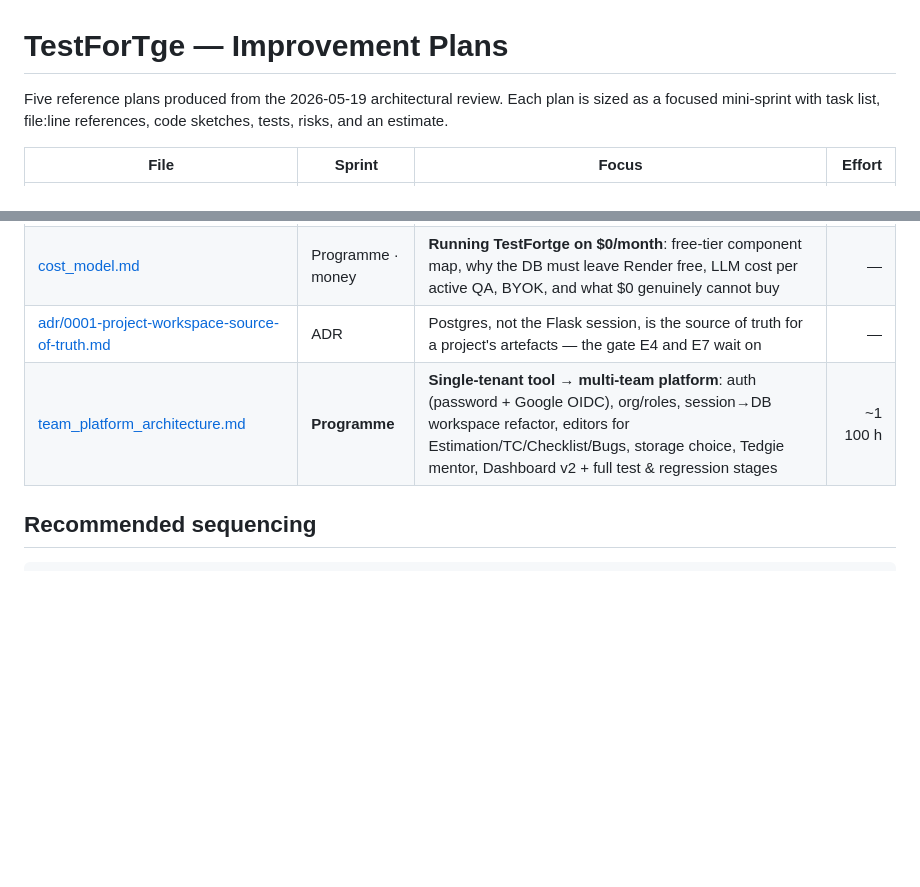
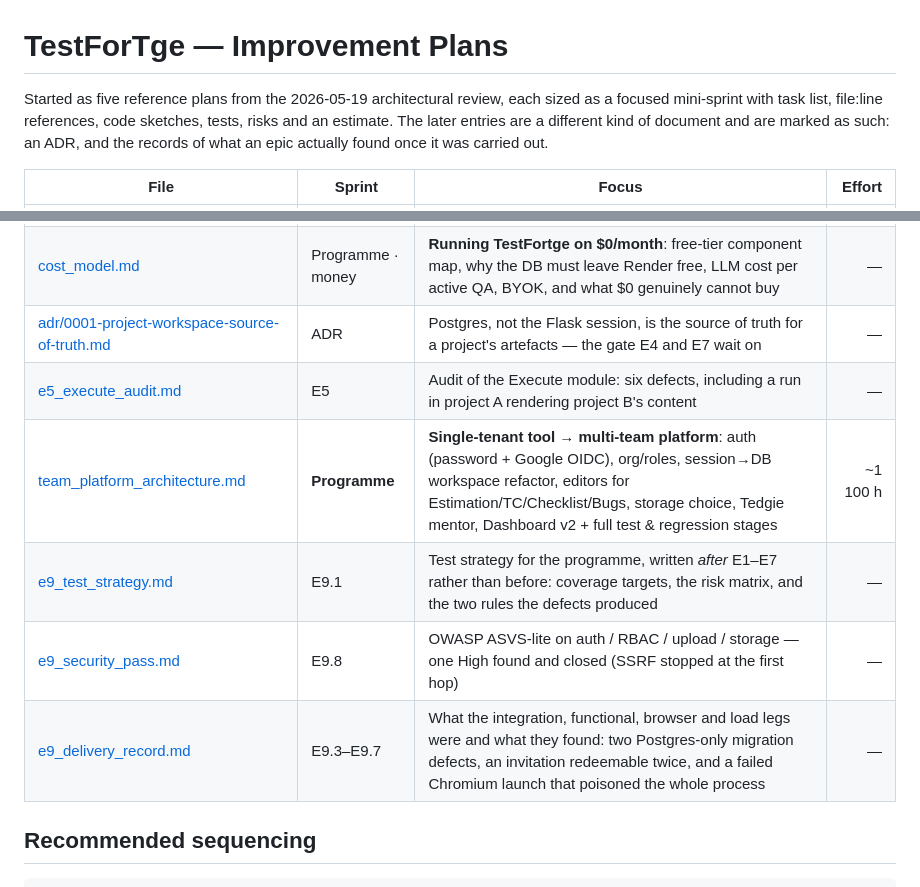
Before and after one commit to IgorKovalenkoPR/testfortge, a Markdown page: docs/plans/README.md, 2 parts joined by grey strips. GitHub-like rendering; blank space fills up the shorter version.

```diff
--- a/docs/plans/README.md
+++ b/docs/plans/README.md
@@ -1,8 +1,10 @@
 # TestForTge — Improvement Plans
 
-Five reference plans produced from the 2026-05-19 architectural review.
-Each plan is sized as a focused mini-sprint with task list, file:line
-references, code sketches, tests, risks, and an estimate.
+Started as five reference plans from the 2026-05-19 architectural review,
+each sized as a focused mini-sprint with task list, file:line references,
+code sketches, tests, risks and an estimate. The later entries are a
+different kind of document and are marked as such: an ADR, and the records
+of what an epic actually found once it was carried out.
 
 | File | Sprint | Focus | Effort |
 |---|---|---|---:|
@@ -15,7 +17,11 @@ references, code sketches, tests, risks, and an estimate.
 | [recorder_integration.md](recorder_integration.md) | Recorder | TestLum-inspired Web Recorder via Playwright codegen CLI + multi-locator Page Object + Assertion Mode | ~70 h |
 | [cost_model.md](cost_model.md) | Programme · money | **Running TestFortge on $0/month**: free-tier component map, why the DB must leave Render free, LLM cost per active QA, BYOK, and what $0 genuinely cannot buy | — |
 | [adr/0001-project-workspace-source-of-truth.md](adr/0001-project-workspace-source-of-truth.md) | ADR | Postgres, not the Flask session, is the source of truth for a project's artefacts — the gate E4 and E7 wait on | — |
+| [e5_execute_audit.md](e5_execute_audit.md) | E5 | Audit of the Execute module: six defects, including a run in project A rendering project B's content | — |
 | [team_platform_architecture.md](team_platform_architecture.md) | **Programme** | **Single-tenant tool → multi-team platform**: auth (password + Google OIDC), org/roles, session→DB workspace refactor, editors for Estimation/TC/Checklist/Bugs, storage choice, Tedgie mentor, Dashboard v2 + full test & regression stages | ~1 100 h |
+| [e9_test_strategy.md](e9_test_strategy.md) | E9.1 | Test strategy for the programme, written *after* E1–E7 rather than before: coverage targets, the risk matrix, and the two rules the defects produced | — |
+| [e9_security_pass.md](e9_security_pass.md) | E9.8 | OWASP ASVS-lite on auth / RBAC / upload / storage — one High found and closed (SSRF stopped at the first hop) | — |
+| [e9_delivery_record.md](e9_delivery_record.md) | E9.3–E9.7 | What the integration, functional, browser and load legs were and what they found: two Postgres-only migration defects, an invitation redeemable twice, and a failed Chromium launch that poisoned the whole process | — |
 
 ## Recommended sequencing
 
```
Also changed, not shown: docs/plans/e9_delivery_record.md (added, +150 -0 lines).
